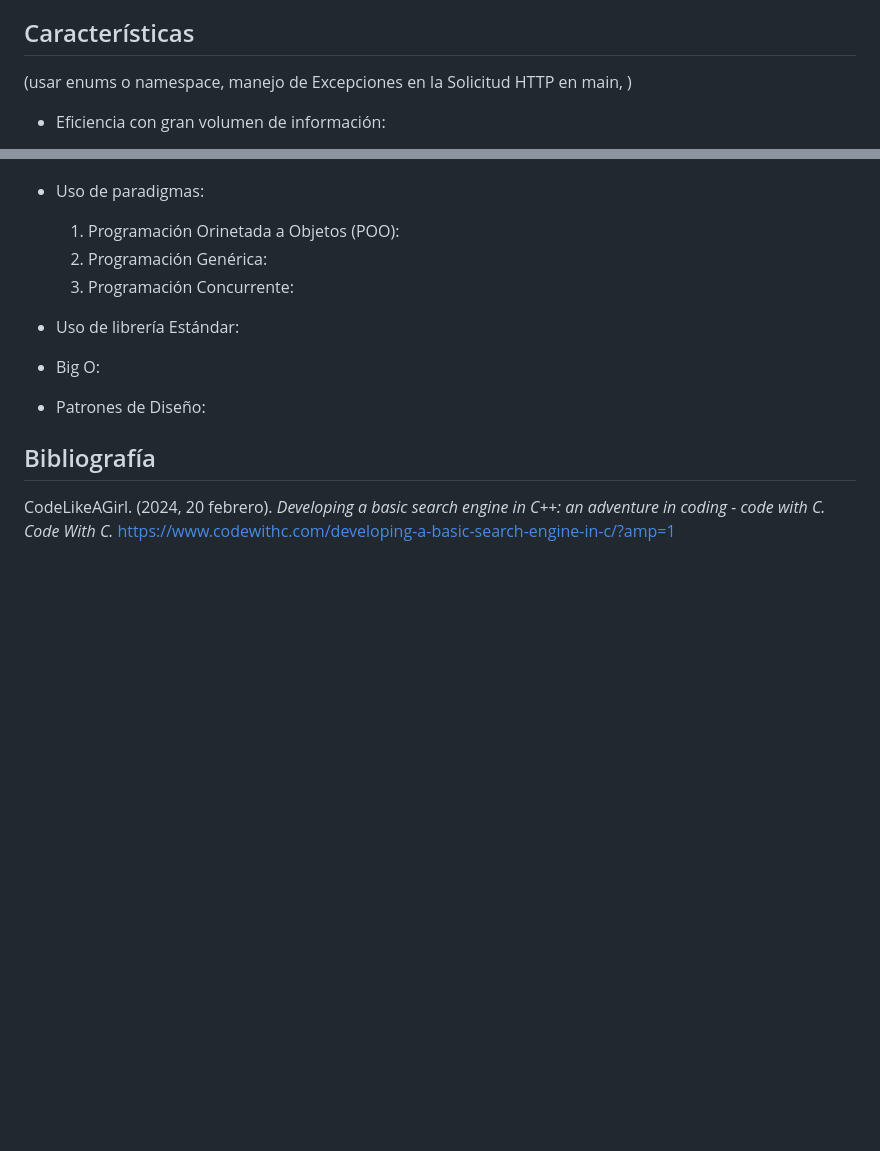
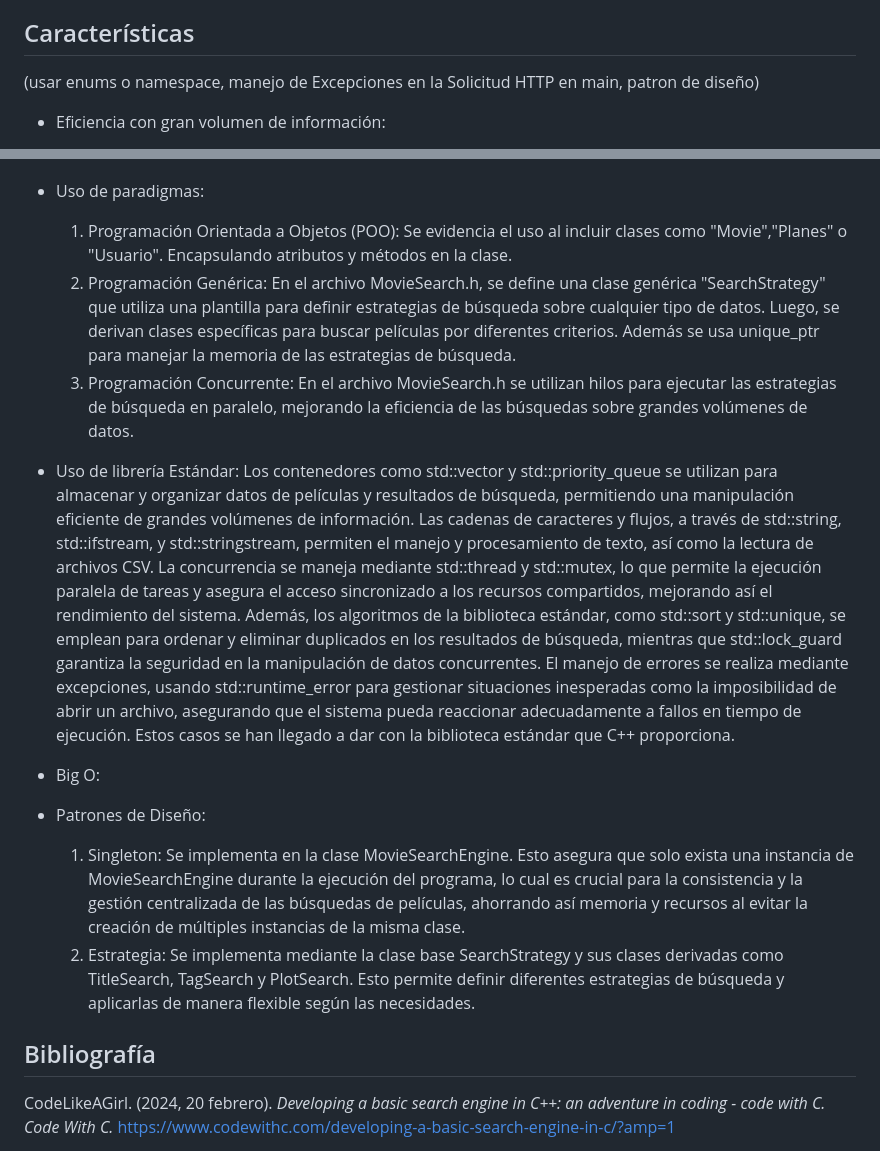
Before and after one commit to flaqq0/Proyecto-Programacion-III, a Markdown page: README.md, 2 parts joined by grey strips. Rendered like a GitHub page; blank space fills up the shorter version.

```diff
--- a/README.md
+++ b/README.md
@@ -40,7 +40,7 @@ Contiene los archivos relacionados con la interfaz web del proyecto. Estos archi
   6. peliculas.csv: Es nuestro archivo de datos que contiene información de las películas en formato CSV, utilizado para cargar y procesar los datos de las películas.
 
 ## Características
-(usar enums o namespace, manejo de Excepciones en la Solicitud HTTP en main, )
+(usar enums o namespace, manejo de Excepciones en la Solicitud HTTP en main, patron de diseño)
 - Eficiencia con gran volumen de información:
   1. En cleanData.cpp, se usa std::vector para almacenar los datos de las películas. std::vector es una estructura de datos que permite un acceso rápido y eficiente a los elementos y tiene un buen desempeño en términos de inserción y recorrido, lo que es crucial cuando se manejan grandes volúmenes de datos.
 
@@ -60,13 +60,16 @@ Contiene los archivos relacionados con la interfaz web del proyecto. Estos archi
   3. El uso del archivo ALL.h centraliza la inclusión de cabeceras y la inicialización de datos y objetos esenciales, mejorando la organización y la reutilización del código.
 
 - Uso de paradigmas:
-  1. Programación Orinetada a Objetos (POO):
-  2. Programación Genérica:
-  3. Programación Concurrente:
-- Uso de librería Estándar:
+  1. Programación Orientada a Objetos (POO): Se evidencia el uso al incluir clases como "Movie","Planes" o "Usuario". Encapsulando atributos y métodos en la clase.
+  2. Programación Genérica: En el archivo MovieSearch.h, se define una clase genérica "SearchStrategy" que utiliza una plantilla para definir estrategias de búsqueda sobre cualquier tipo de datos. Luego, se derivan clases específicas para buscar películas por diferentes criterios. Además se usa unique_ptr para manejar la memoria de las estrategias de búsqueda.
+  3. Programación Concurrente: En el archivo MovieSearch.h se utilizan hilos para ejecutar las estrategias de búsqueda en paralelo, mejorando la eficiencia de las búsquedas sobre grandes volúmenes de datos.
+
+- Uso de librería Estándar: Los contenedores como std::vector y std::priority_queue se utilizan para almacenar y organizar datos de películas y resultados de búsqueda, permitiendo una manipulación eficiente de grandes volúmenes de información. Las cadenas de caracteres y flujos, a través de std::string, std::ifstream, y std::stringstream, permiten el manejo y procesamiento de texto, así como la lectura de archivos CSV. La concurrencia se maneja mediante std::thread y std::mutex, lo que permite la ejecución paralela de tareas y asegura el acceso sincronizado a los recursos compartidos, mejorando así el rendimiento del sistema. Además, los algoritmos de la biblioteca estándar, como std::sort y std::unique, se emplean para ordenar y eliminar duplicados en los resultados de búsqueda, mientras que std::lock_guard garantiza la seguridad en la manipulación de datos concurrentes. El manejo de errores se realiza mediante excepciones, usando std::runtime_error para gestionar situaciones inesperadas como la imposibilidad de abrir un archivo, asegurando que el sistema pueda reaccionar adecuadamente a fallos en tiempo de ejecución. Estos casos se han llegado a dar con la biblioteca estándar que C++ proporciona.
 
 - Big O:
 - Patrones de Diseño:
+  1. Singleton: Se implementa en la clase MovieSearchEngine. Esto asegura que solo exista una instancia de MovieSearchEngine durante la ejecución del programa, lo cual es crucial para la consistencia y la gestión centralizada de las búsquedas de películas, ahorrando así memoria y recursos al evitar la creación de múltiples instancias de la misma clase.
+  2. Estrategia: Se implementa mediante la clase base SearchStrategy y sus clases derivadas como TitleSearch, TagSearch y PlotSearch. Esto permite definir diferentes estrategias de búsqueda y aplicarlas de manera flexible según las necesidades.
 
 ## Bibliografía
 CodeLikeAGirl. (2024, 20 febrero). _Developing a basic search engine in C++: an adventure in coding - code with C. Code With C._ https://www.codewithc.com/developing-a-basic-search-engine-in-c/?amp=1
```
